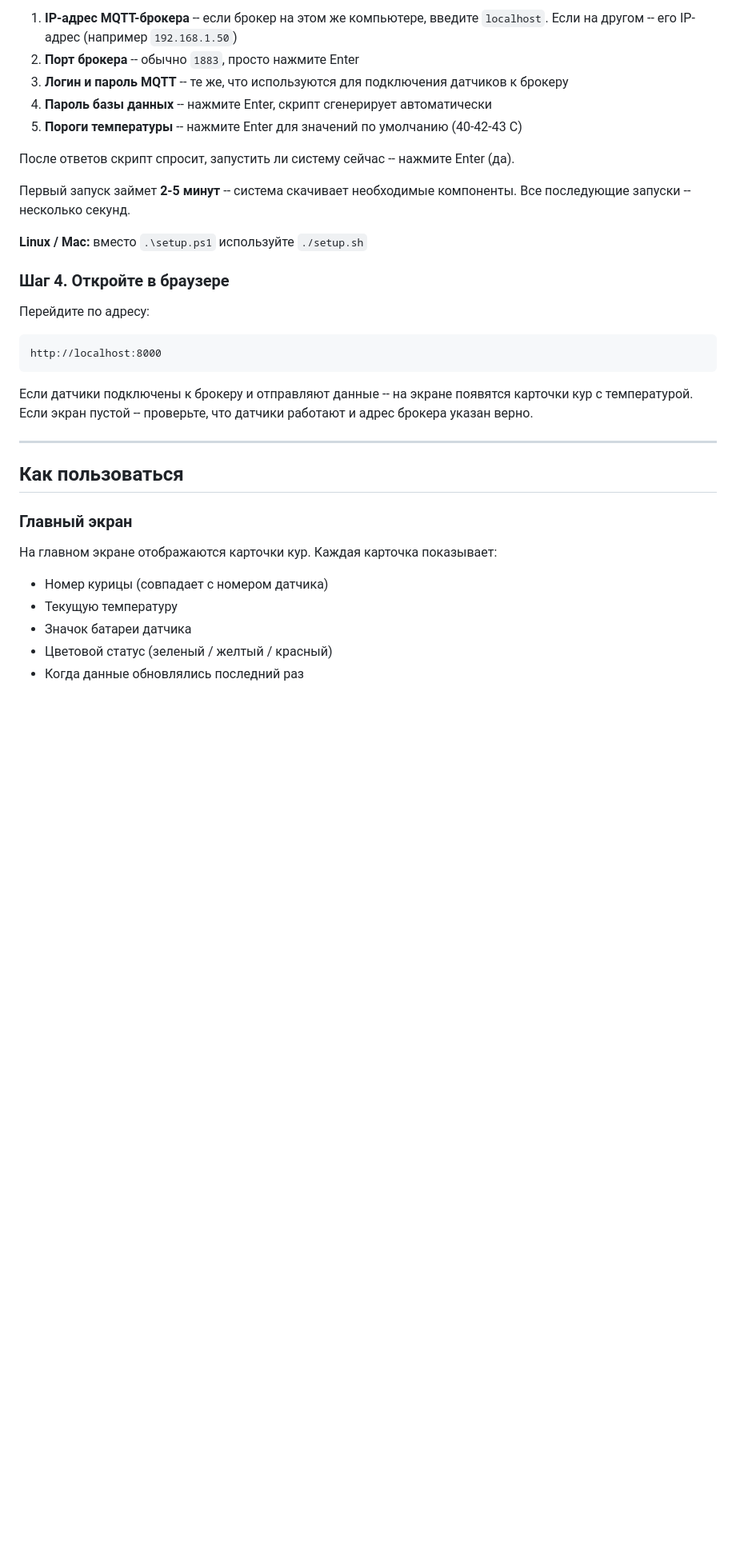
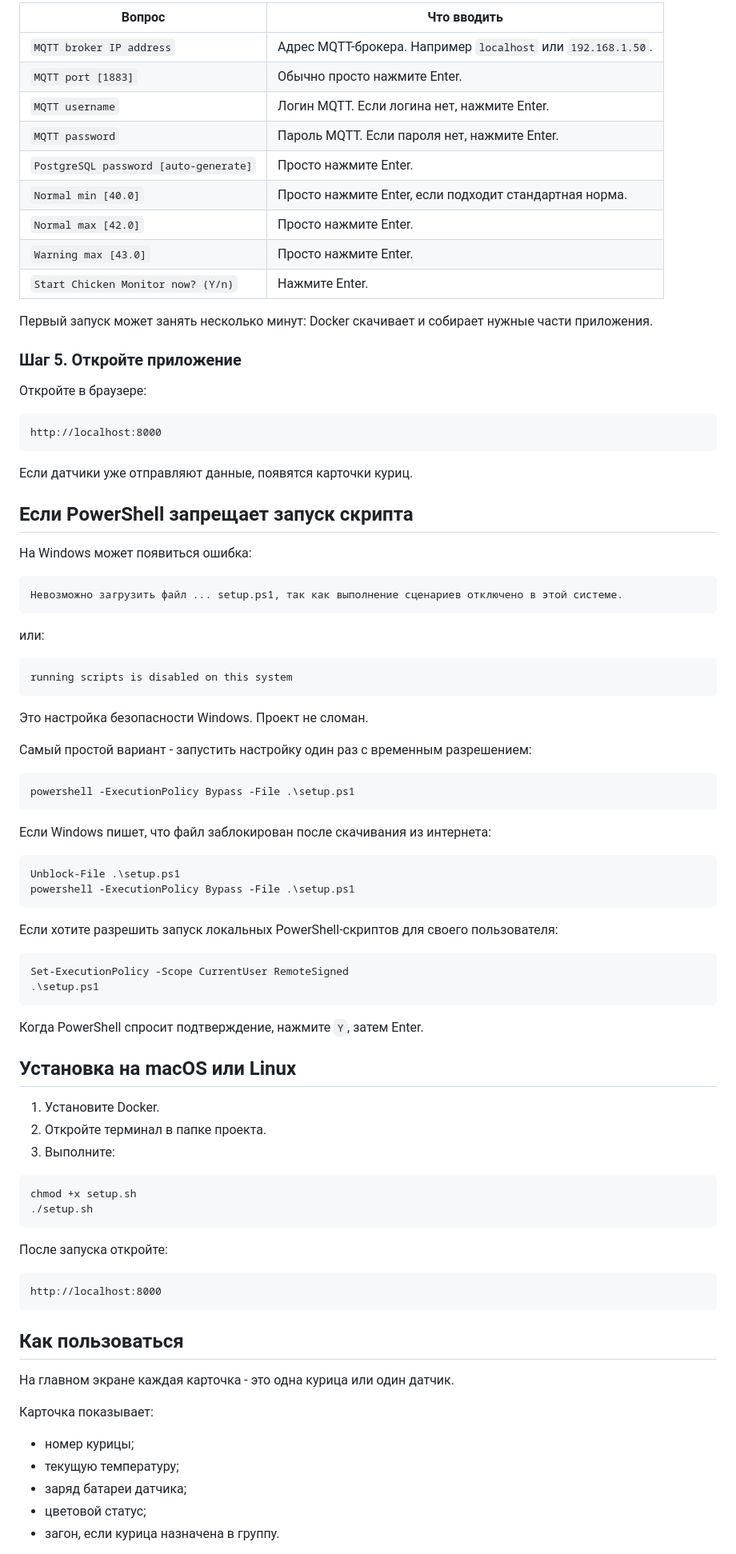
Before and after one commit to kapitanoff/CHICKEN-MONITORS, a Markdown page: README.md, the part around one of its changes. Shown at 80% size. Rendered like a GitHub page; blank space fills up the shorter version.

````diff
--- a/README.md
+++ b/README.md
@@ -75,37 +146,92 @@ cd C:\Users\Иван\Desktop\CHICKEN-MONITORS\project
 
-1. **IP-адрес MQTT-брокера** -- если брокер на этом же компьютере, введите `localhost`. Если на другом -- его IP-адрес (например `192.168.1.50`)
-2. **Порт брокера** -- обычно `1883`, просто нажмите Enter
-3. **Логин и пароль MQTT** -- те же, что используются для подключения датчиков к брокеру
-4. **Пароль базы данных** -- нажмите Enter, скрипт сгенерирует автоматически
-5. **Пороги температуры** -- нажмите Enter для значений по умолчанию (40-42-43 C)
+| Вопрос | Что вводить |
+|---|---|
+| `MQTT broker IP address` | Адрес MQTT-брокера. Например `localhost` или `192.168.1.50`. |
+| `MQTT port [1883]` | Обычно просто нажмите Enter. |
+| `MQTT username` | Логин MQTT. Если логина нет, нажмите Enter. |
+| `MQTT password` | Пароль MQTT. Если пароля нет, нажмите Enter. |
+| `PostgreSQL password [auto-generate]` | Просто нажмите Enter. |
+| `Normal min [40.0]` | Просто нажмите Enter, если подходит стандартная норма. |
+| `Normal max [42.0]` | Просто нажмите Enter. |
+| `Warning max [43.0]` | Просто нажмите Enter. |
+| `Start Chicken Monitor now? (Y/n)` | Нажмите Enter. |
 
-После ответов скрипт спросит, запустить ли систему сейчас -- нажмите Enter (да).
+Первый запуск может занять несколько минут: Docker скачивает и собирает нужные части приложения.
 
-Первый запуск займет **2-5 минут** -- система скачивает необходимые компоненты. Все последующие запуски -- несколько секунд.
+### Шаг 5. Откройте приложение
 
-**Linux / Mac:** вместо `.\setup.ps1` используйте `./setup.sh`
+Откройте в браузере:
 
-### Шаг 4. Откройте в браузере
-
-Перейдите по адресу:
-
-```
+```text
 http://localhost:8000
 ```
 
-Если датчики подключены к брокеру и отправляют данные -- на экране появятся карточки кур с температурой. Если экран пустой -- проверьте, что датчики работают и адрес брокера указан верно.
+Если датчики уже отправляют данные, появятся карточки куриц.
 
----
+## Если PowerShell запрещает запуск скрипта
+
+На Windows может появиться ошибка:
+
+```text
+Невозможно загрузить файл ... setup.ps1, так как выполнение сценариев отключено в этой системе.
+```
+
+или:
+
+```text
+running scripts is disabled on this system
+```
+
+Это настройка безопасности Windows. Проект не сломан.
+
+Самый простой вариант - запустить настройку один раз с временным разрешением:
+
+```powershell
+powershell -ExecutionPolicy Bypass -File .\setup.ps1
+```
+
+Если Windows пишет, что файл заблокирован после скачивания из интернета:
+
+```powershell
+Unblock-File .\setup.ps1
+powershell -ExecutionPolicy Bypass -File .\setup.ps1
+```
+
+Если хотите разрешить запуск локальных PowerShell-скриптов для своего пользователя:
+
+```powershell
+Set-ExecutionPolicy -Scope CurrentUser RemoteSigned
+.\setup.ps1
+```
+
+Когда PowerShell спросит подтверждение, нажмите `Y`, затем Enter.
+
+## Установка на macOS или Linux
+
+1. Установите Docker.
+2. Откройте терминал в папке проекта.
+3. Выполните:
+
+```bash
+chmod +x setup.sh
+./setup.sh
+```
+
+После запуска откройте:
+
+```text
+http://localhost:8000
+```
 
 ## Как пользоваться
 
-### Главный экран
+На главном экране каждая карточка - это одна курица или один датчик.
 
-На главном экране отображаются карточки кур. Каждая карточка показывает:
+Карточка показывает:
 
-- Номер курицы (совпадает с номером датчика)
-- Текущую температуру
-- Значок батареи датчика
-- Цветовой статус (зеленый / желтый / красный)
-- Когда данные обновлялись последний раз
+- номер курицы;
+- текущую температуру;
+- заряд батареи датчика;
+- цветовой статус;
+- загон, если курица назначена в группу.
 
````
Also changed, not shown: other parts of README.md (+294 -200 lines).
